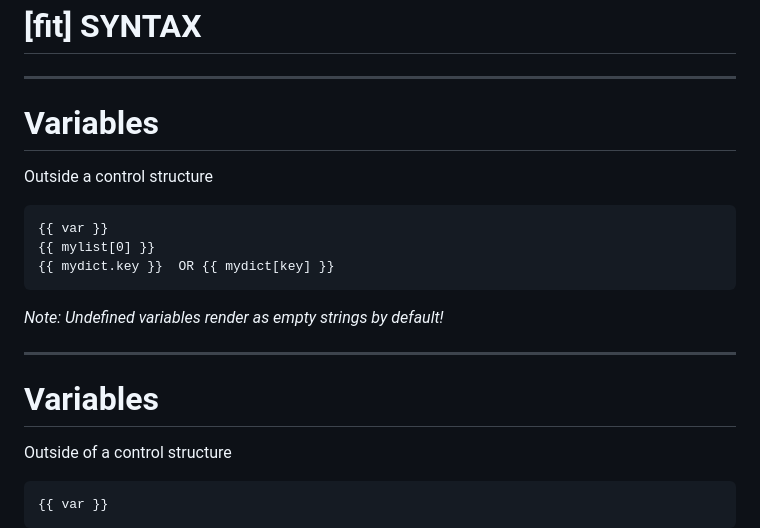
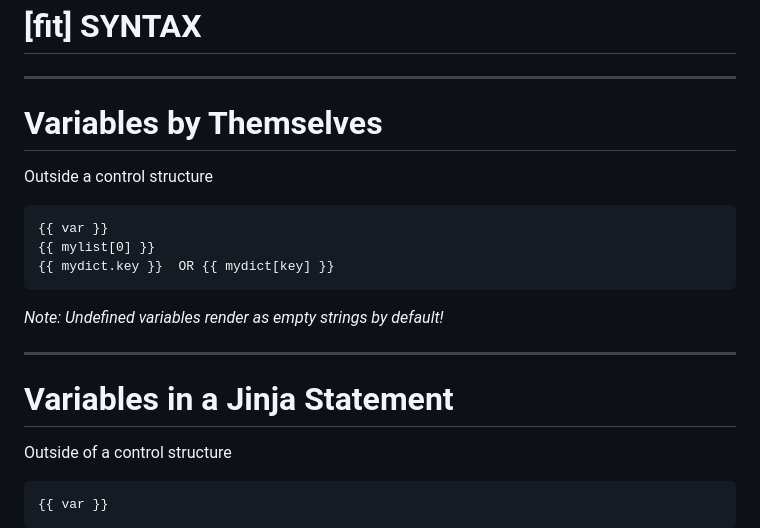
Before and after one commit to cldeluna/ac3_intro_to_jinja, a Markdown page: AC3_Intro_to_jinja2.md, the part around the change printed below. GitHub-like rendering.

````diff
--- a/AC3_Intro_to_jinja2.md
+++ b/AC3_Intro_to_jinja2.md
@@ -182,7 +182,7 @@ Ultimately Jinja2 will be a tool in your automation workflow
 
 ---
 
-# Variables
+# Variables by Themselves
 Outside a control structure
 ```
 {{ var }}
@@ -193,7 +193,7 @@ Outside a control structure
 
 ---
 
-# Variables
+# Variables in a Jinja Statement
 
 
 Outside of a control structure
````
Also changed, not shown: other parts of AC3_Intro_to_jinja2.md (+57 -19 lines).
